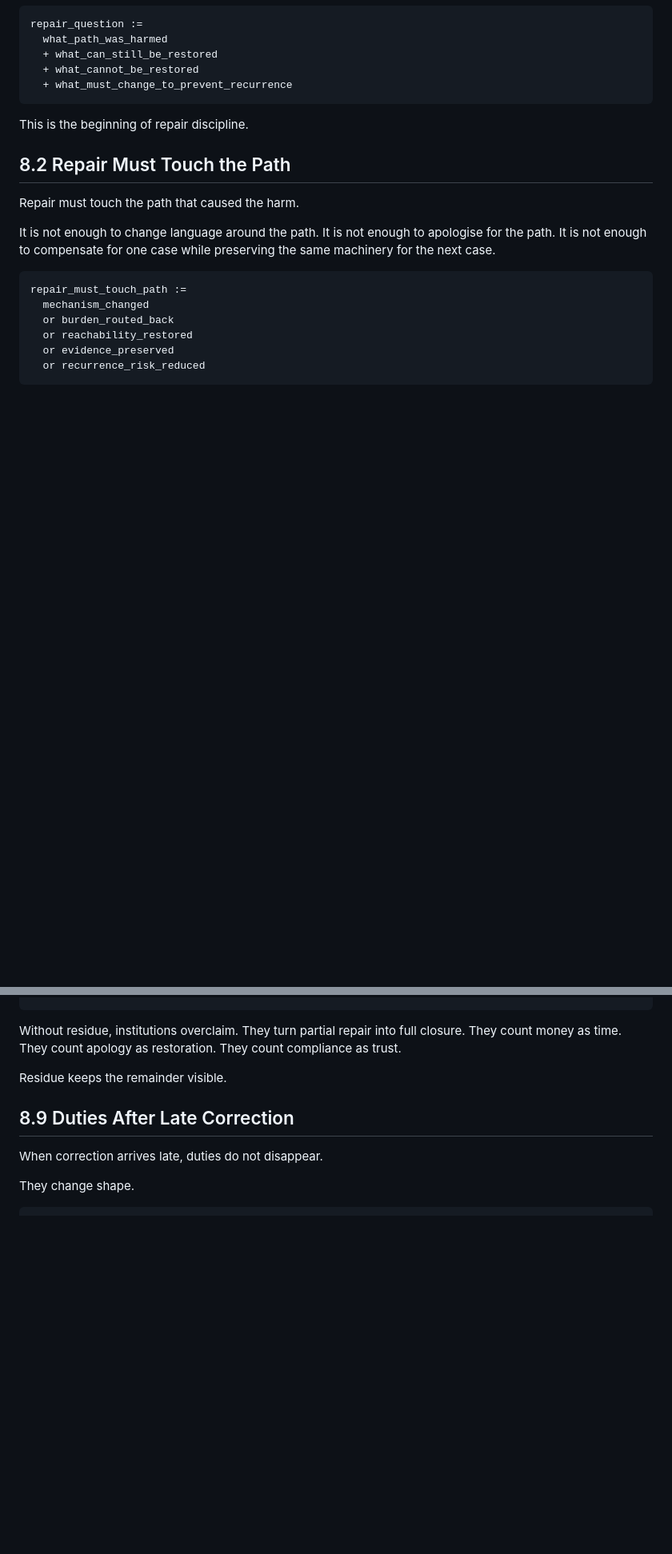
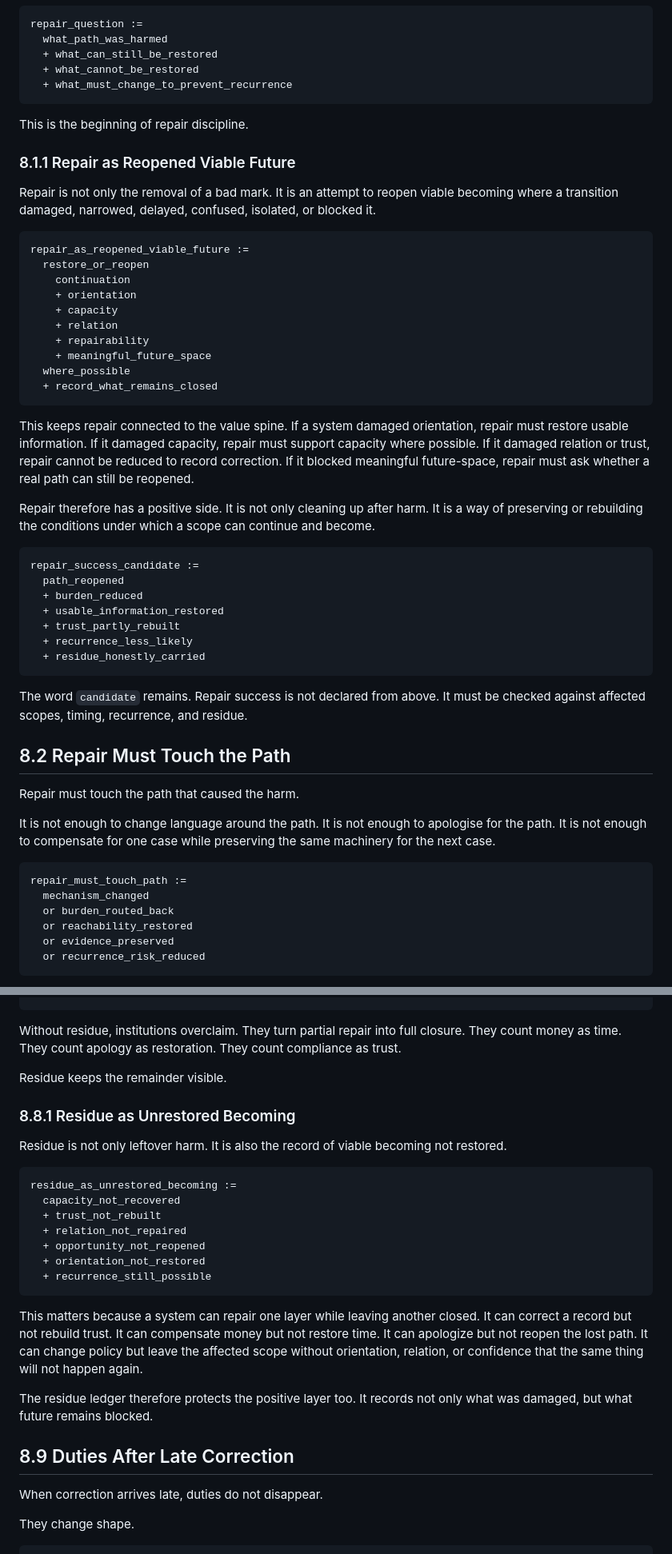
Before and after one commit to markgoodbody-bit/mechanical-ethics, a Markdown page: 01_BOOK_DRAFT/ME_BOOK_v0_1/PART_8_CORRECTION_REPAIR_AND_RESIDUE.md, 2 parts joined by grey strips. Shown at 80% size. Drawn GitHub-style; blank space fills up the shorter version.

````diff
--- a/01_BOOK_DRAFT/ME_BOOK_v0_1/PART_8_CORRECTION_REPAIR_AND_RESIDUE.md
+++ b/01_BOOK_DRAFT/ME_BOOK_v0_1/PART_8_CORRECTION_REPAIR_AND_RESIDUE.md
@@ -41,6 +41,39 @@ repair_question :=
 
 This is the beginning of repair discipline.
 
+### 8.1.1 Repair as Reopened Viable Future
+
+Repair is not only the removal of a bad mark. It is an attempt to reopen viable becoming where a transition damaged, narrowed, delayed, confused, isolated, or blocked it.
+
+```trace
+repair_as_reopened_viable_future :=
+  restore_or_reopen
+    continuation
+    + orientation
+    + capacity
+    + relation
+    + repairability
+    + meaningful_future_space
+  where_possible
+  + record_what_remains_closed
+```
+
+This keeps repair connected to the value spine. If a system damaged orientation, repair must restore usable information. If it damaged capacity, repair must support capacity where possible. If it damaged relation or trust, repair cannot be reduced to record correction. If it blocked meaningful future-space, repair must ask whether a real path can still be reopened.
+
+Repair therefore has a positive side. It is not only cleaning up after harm. It is a way of preserving or rebuilding the conditions under which a scope can continue and become.
+
+```trace
+repair_success_candidate :=
+  path_reopened
+  + burden_reduced
+  + usable_information_restored
+  + trust_partly_rebuilt
+  + recurrence_less_likely
+  + residue_honestly_carried
+```
+
+The word `candidate` remains. Repair success is not declared from above. It must be checked against affected scopes, timing, recurrence, and residue.
+
 ## 8.2 Repair Must Touch the Path
 
 Repair must touch the path that caused the harm.
@@ -290,6 +365,24 @@ Without residue, institutions overclaim. They turn partial repair into full clos
 
 Residue keeps the remainder visible.
 
+### 8.8.1 Residue as Unrestored Becoming
+
+Residue is not only leftover harm. It is also the record of viable becoming not restored.
+
+```trace
+residue_as_unrestored_becoming :=
+  capacity_not_recovered
+  + trust_not_rebuilt
+  + relation_not_repaired
+  + opportunity_not_reopened
+  + orientation_not_restored
+  + recurrence_still_possible
+```
+
+This matters because a system can repair one layer while leaving another closed. It can correct a record but not rebuild trust. It can compensate money but not restore time. It can apologize but not reopen the lost path. It can change policy but leave the affected scope without orientation, relation, or confidence that the same thing will not happen again.
+
+The residue ledger therefore protects the positive layer too. It records not only what was damaged, but what future remains blocked.
+
 ## 8.9 Duties After Late Correction
 
 When correction arrives late, duties do not disappear.
````
Also changed, not shown: other parts of 01_BOOK_DRAFT/ME_BOOK_v0_1/PART_8_CORRECTION_REPAIR_AND_RESIDUE.md (+58 -2 lines).
